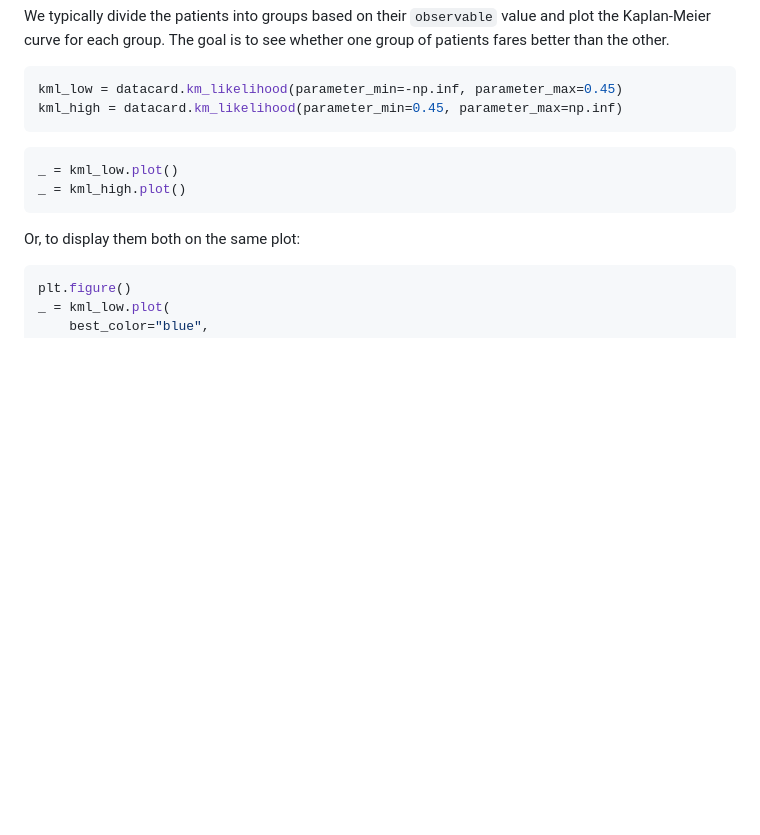
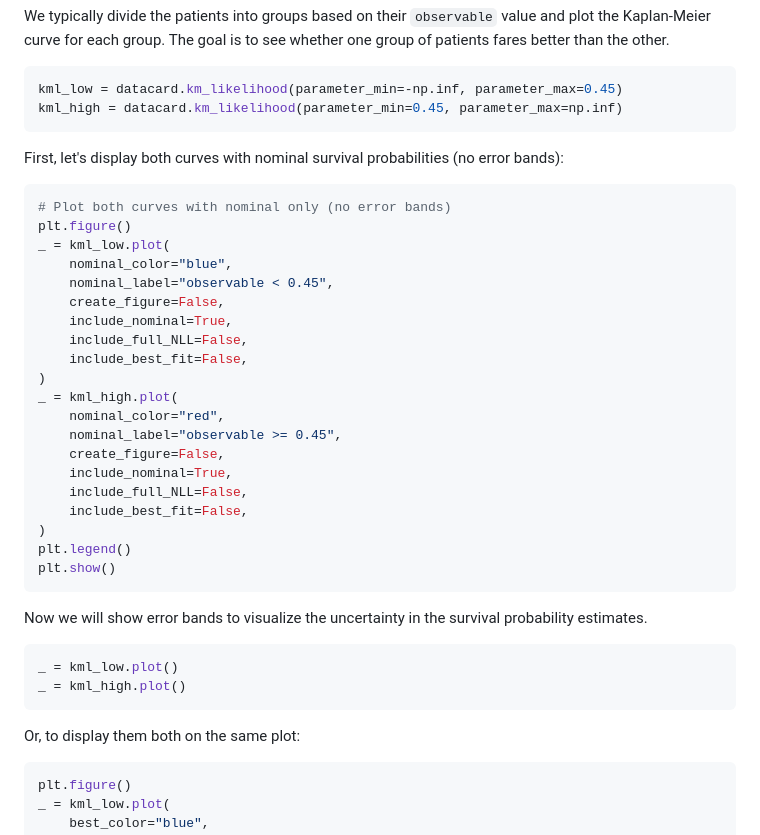
Before and after one commit to AstroPathJHU/KoMbine, a Markdown page: docs/kombine/03_kaplan_meier_example.md, the part around the change. Rendered like a GitHub page; blank space fills up the shorter version.

Commit message:
nominal only plot

````diff
--- a/docs/kombine/03_kaplan_meier_example.md
+++ b/docs/kombine/03_kaplan_meier_example.md
@@ -75,6 +75,33 @@ kml_low = datacard.km_likelihood(parameter_min=-np.inf, parameter_max=0.45)
 kml_high = datacard.km_likelihood(parameter_min=0.45, parameter_max=np.inf)
 ```
 
+First, let's display both curves with nominal survival probabilities (no error bands):
+
+```python
+# Plot both curves with nominal only (no error bands)
+plt.figure()
+_ = kml_low.plot(
+    nominal_color="blue",
+    nominal_label="observable < 0.45",
+    create_figure=False,
+    include_nominal=True,
+    include_full_NLL=False,
+    include_best_fit=False,
+)
+_ = kml_high.plot(
+    nominal_color="red",
+    nominal_label="observable >= 0.45",
+    create_figure=False,
+    include_nominal=True,
+    include_full_NLL=False,
+    include_best_fit=False,
+)
+plt.legend()
+plt.show()
+```
+
+Now we will show error bands to visualize the uncertainty in the survival probability estimates.
+
 ```python
 _ = kml_low.plot()
 _ = kml_high.plot()
````
